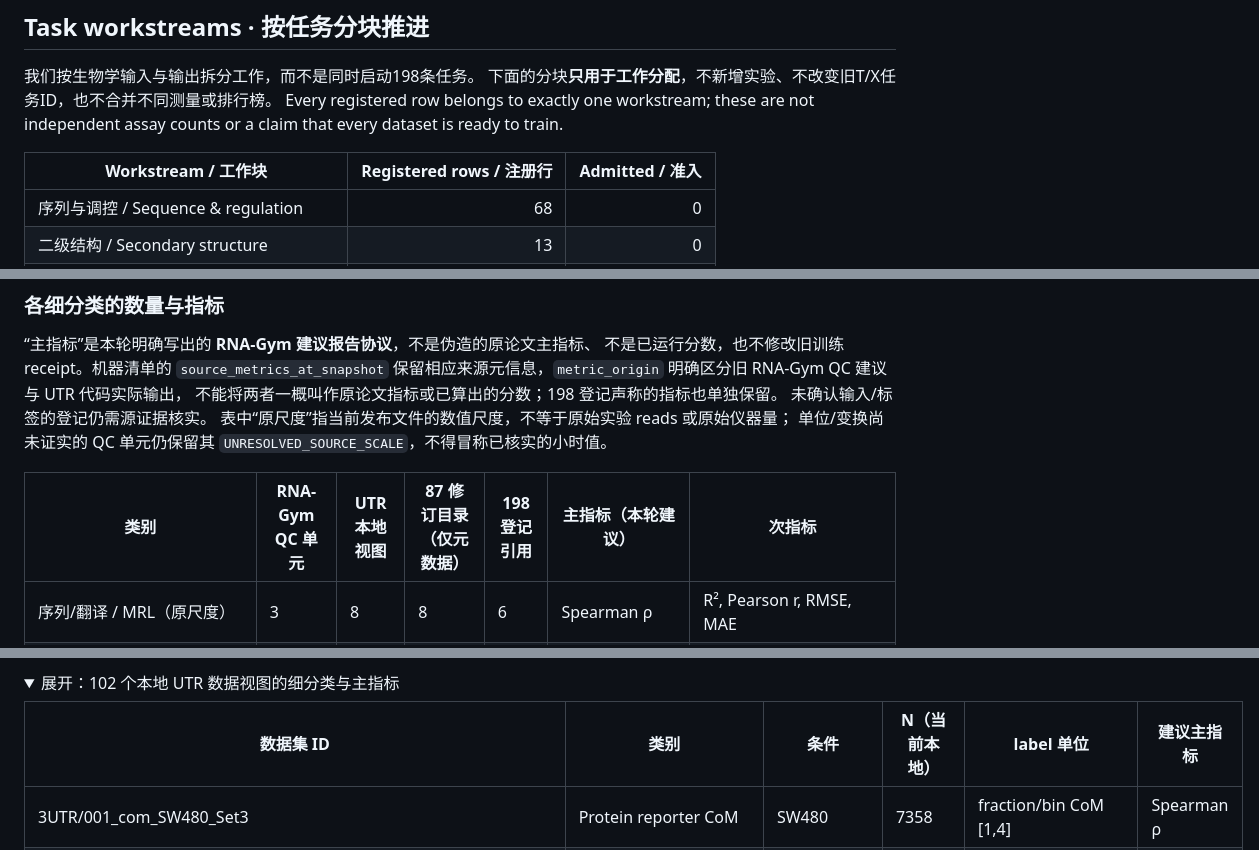
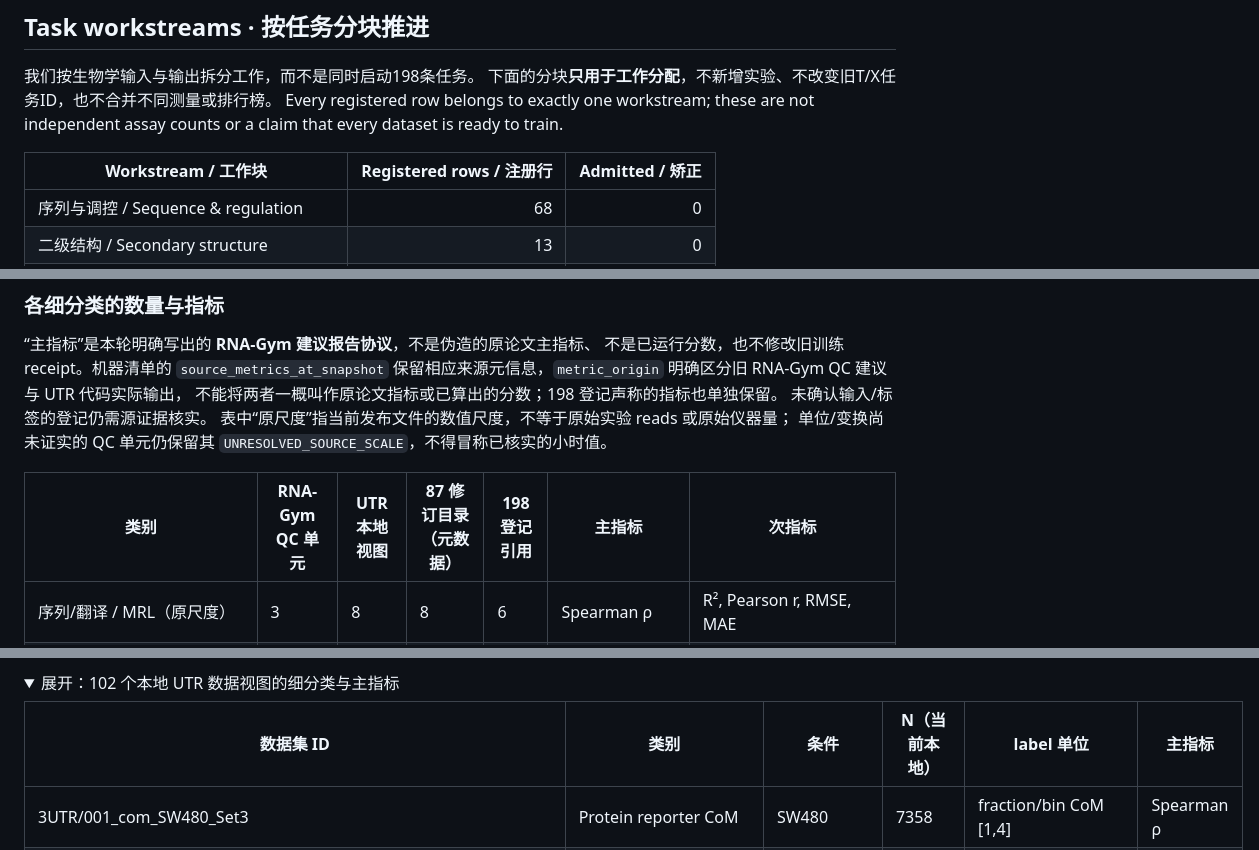
Before and after one commit to mondragondeiontonio-sketch/RNA-GYM, a Markdown page: README.md, 3 parts joined by grey strips. GitHub-like rendering; folded sections open.

```diff
--- a/README.md
+++ b/README.md
@@ -68,7 +68,7 @@ assay counts or a claim that every dataset is ready to train.
 
 <!-- WORKSTREAMS:START -->
 
-| Workstream / 工作块 | Registered rows / 注册行 | Admitted / 准入 |
+| Workstream / 工作块 | Registered rows / 注册行 | Admitted / 矫正 |
 |---|---:|---:|
 | 序列与调控 / Sequence & regulation | 68 | 0 |
 | 二级结构 / Secondary structure | 13 | 0 |
@@ -142,7 +142,7 @@ formal benchmark release or a declaration that those blockers are fixed.**
 表中“原尺度”指当前发布文件的数值尺度，不等于原始实验 reads 或原始仪器量；
 单位/变换尚未证实的 QC 单元仍保留其 `UNRESOLVED_SOURCE_SCALE`，不得冒称已核实的小时值。
 
-| 类别 | RNA-Gym QC 单元 | UTR 本地视图 | 87 修订目录（仅元数据） | 198 登记引用 | 主指标（本轮建议） | 次指标 |
+| 类别 | RNA-Gym QC 单元 | UTR 本地视图 | 87 修订目录（元数据） | 198 登记引用 | 主指标 | 次指标 |
 |---|---|---|---|---|---|---|
 | 序列/翻译 / MRL（原尺度） | 3 | 8 | 8 | 6 | Spearman ρ | R², Pearson r, RMSE, MAE |
 | 序列/翻译 / MRL（log₂） | 0 | 4 | 4 | 0 | Spearman ρ | R², Pearson r, RMSE, MAE |
@@ -249,7 +249,7 @@ RNA/DNA activity、protein CoM、YFP 与 growth score 不会为了填充 TE 类
 <details>
 <summary>展开：102 个本地 UTR 数据视图的细分类与主指标</summary>
 
-| 数据集 ID | 类别 | 条件 | N（当前本地） | label 单位 | 建议主指标 |
+| 数据集 ID | 类别 | 条件 | N（当前本地） | label 单位 | 主指标 |
 |---|---|---|---|---|---|
 | 3UTR/001_com_SW480_Set3 | Protein reporter CoM | SW480 | 7358 | fraction/bin CoM [1,4] | Spearman ρ |
 | 3UTR/002_com_NALM6_Set1 | Protein reporter CoM | NALM6 | 28124 | fraction/bin CoM [1,4] | Spearman ρ |
```
